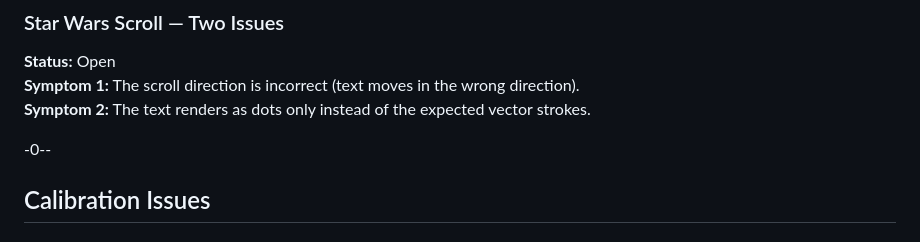
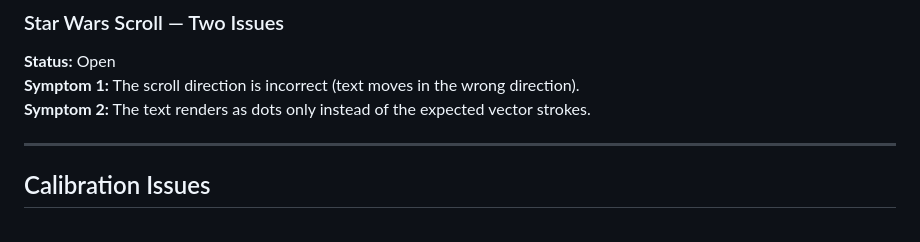
Before and after one commit to Andre1Becker/GalvOS, a Markdown page: docs/09-known-issues-and-todos.md, the part around the change. Drawn GitHub-style.

Commit message:
Update documentation

```diff
--- a/docs/09-known-issues-and-todos.md
+++ b/docs/09-known-issues-and-todos.md
@@ -86,7 +86,7 @@ These affect core functionality and should be resolved before relying on those f
 **Symptom 1:** The scroll direction is incorrect (text moves in the wrong direction).
 **Symptom 2:** The text renders as dots only instead of the expected vector strokes.
 
--0--
+---
 
 ## Calibration Issues
 
```
